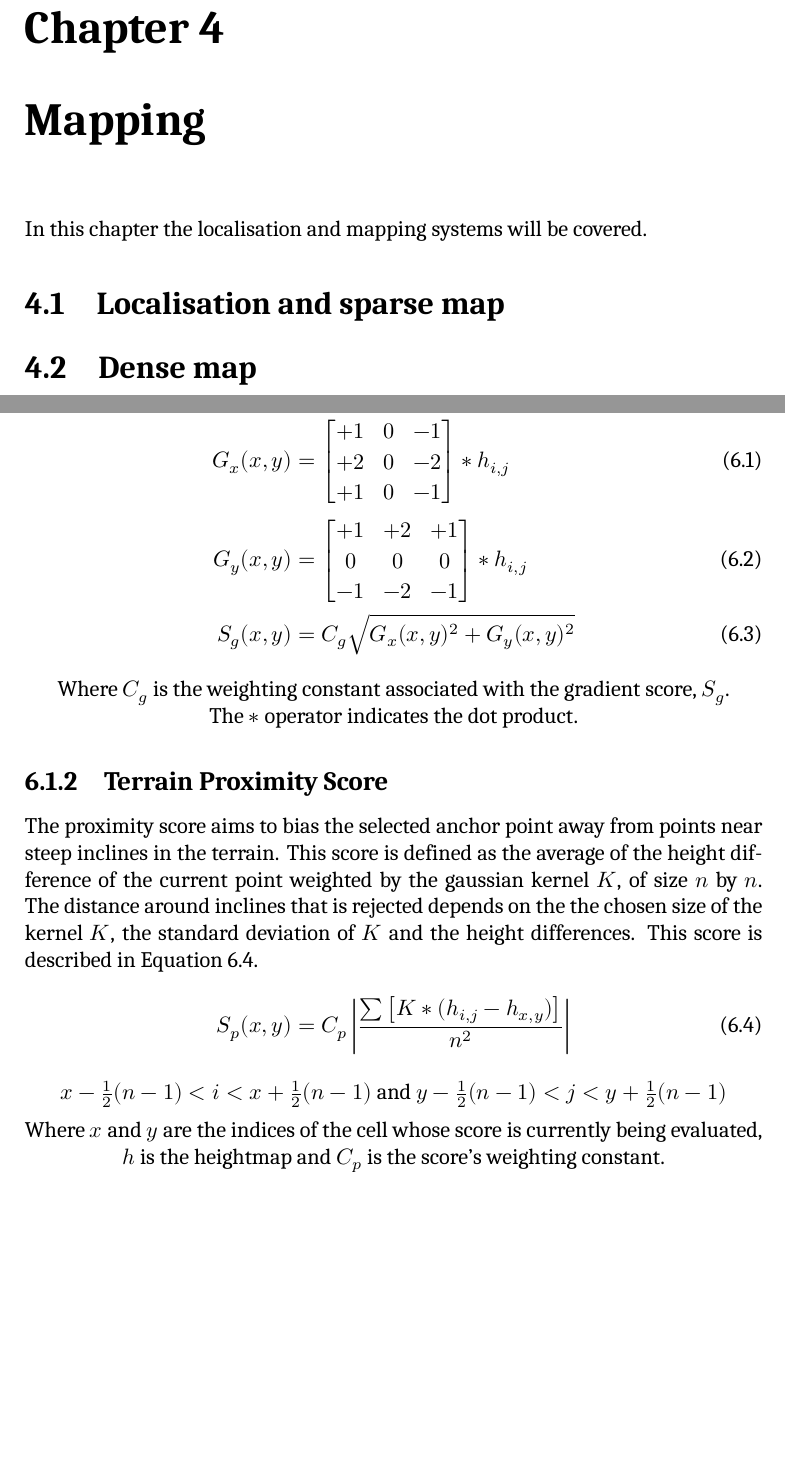
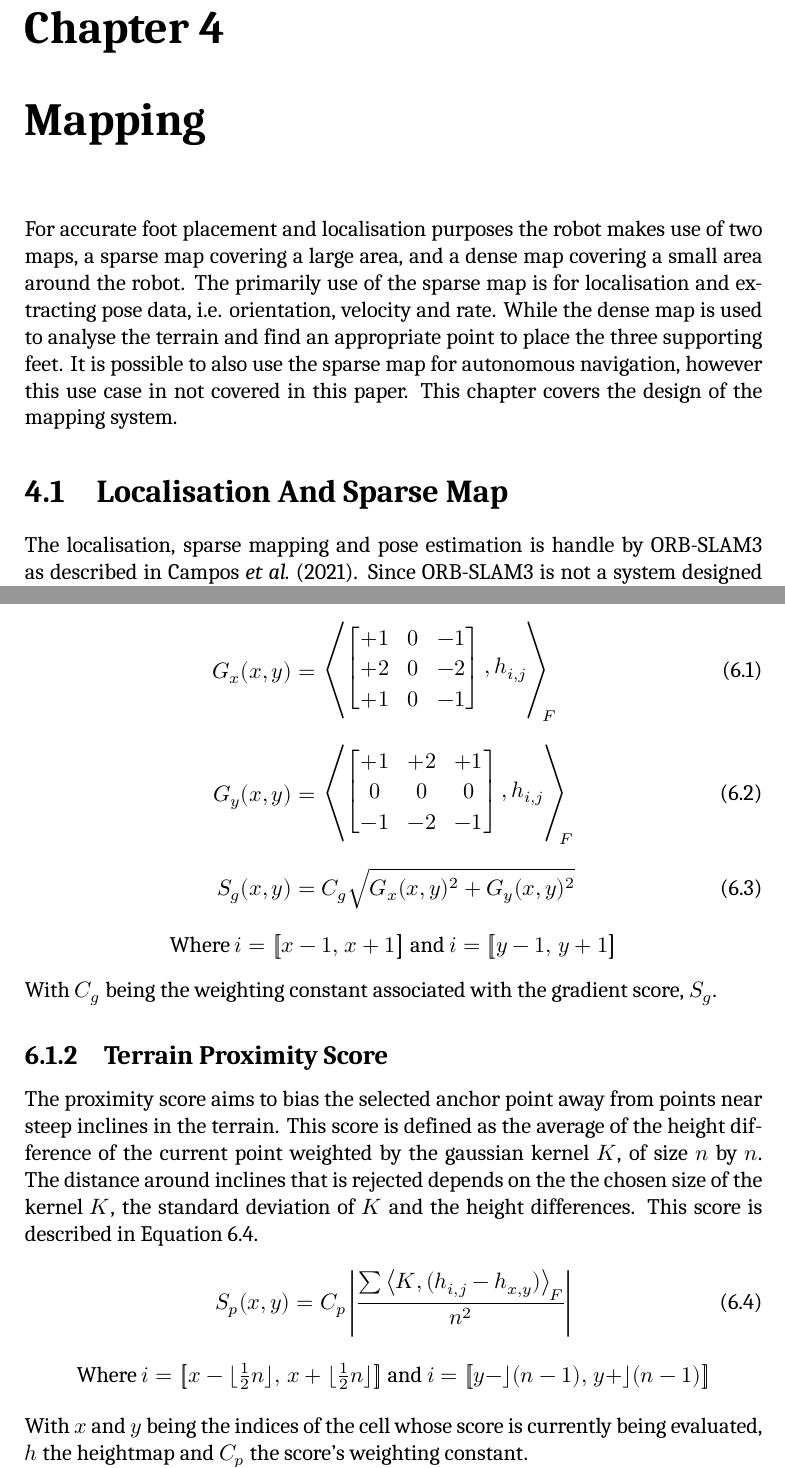
Before and after one commit to EpEpDragon/MThesis, a LaTeX thesis (hexapod-thesis.tex, which reads chaps-main/chap-content-effector-placement.tex, chaps-main/chap-content-mapping.tex): two parts of pages 20 and 30 of 37 before the commit and two parts of pages 20 and 31 of 38 after it, joined at a grey line, cut so that both start at the same text, the shorter picture padded with empty space. Compiled offline with XeLaTeX; a missing font is replaced by an installed copy or a similar font.

Commit message:
Rate formulas, formatting

```diff
--- a/chaps-main/chap-content-effector-placement.tex
+++ b/chaps-main/chap-content-effector-placement.tex
@@ -21,28 +24,40 @@ deviation from the initial point received from the gait state machine.
         \begin{align}
             \begin{split} \label{eq:sobelgx}
-                G_x(x,y) &=  \begin{bmatrix}
+                G_x(x,y) &=
+                        \sbox0{$
+                        \begin{bmatrix}
                             +1 & 0 & -1\\
                             +2 & 0 & -2\\
                             +1 & 0 & -1
                         \end{bmatrix}
-                            *\boldsymbol{h}_{i,j}
-            \end{split}\\
+                        ,\boldsymbol{h}_{i,j}
+                        $}
+                        \mathopen{\resizebox{1.2\width}{1.1\ht0}{$\Bigg\langle$}}
+                        \raisebox{0.08\ht0}{\usebox{0}}
+                        \mathclose{\resizebox{1.2\width}{1.1\ht0}{$\Bigg\rangle$}}_{\mkern-10mu F}
+            \end{split}\\[0.3cm]
             \begin{split} \label{eq:sobelgy}
-                G_y(x,y) &=  \begin{bmatrix}
+                G_y(x,y) &=
+                        \sbox0{$
+                        \begin{bmatrix}
                             +1 & +2 & +1\\
                             0 & 0 & 0\\
                             -1 & -2 & -1
                         \end{bmatrix}
-                            *\boldsymbol{h}_{i,j}
-            \end{split}\\
+                        ,\boldsymbol{h}_{i,j}
+                        $}
+                        \mathopen{\resizebox{1.2\width}{1.1\ht0}{$\Bigg\langle$}}
+                        \raisebox{0.08\ht0}{\usebox{0}}
+                        \mathclose{\resizebox{1.2\width}{1.1\ht0}{$\Bigg\rangle$}}_{\mkern-10mu F}
+            \end{split}\\[0.3cm]
             S_g(x,y) &= C_g\sqrt{G_x(x,y)^2 + G_y(x,y)^2} \label{eq:sobelsg}
         \end{align}
+        \begin{center}
+            Where \(i = \big[\mkern-4.7mu\big[x-1,\mkern2mu x+1\big]\mkern-4.7mu\big]\) and \(i = \big[\mkern-4.7mu\big[y-1,\mkern2mu y+1\big]\mkern-4.7mu\big]\)
+        \end{center}
+        \noindent
+        With \(C_g\) being the weighting constant associated with the gradient score, \(S_g\).
 
-        \begin{center}
-            Where \(C_g\) is the weighting constant associated with the gradient score, \(S_g\).
-
-            The \(*\) operator indicates the dot product.
-        \end{center}
 
     \subsection{Terrain Proximity Score}
     The proximity score aims to bias the selected anchor point away from points near steep inclines in the terrain. This score is defined as the average of the height
@@ -51,20 +66,18 @@ deviation from the initial point received from the gait state machine.
     \ref{eq:terrain_prox}.
 
     \begin{equation} \label{eq:terrain_prox}
-        S_p(x,y) = C_p\left|\frac{\sum\left[\boldsymbol{K}*(\boldsymbol{h}_{i,j}-\boldsymbol{h}_{x,y})\right]}{n^2}\right|
+        S_p(x,y) = C_p\left|\frac{\sum\left\langle\boldsymbol{K},(\boldsymbol{h}_{i,j}-\boldsymbol{h}_{x,y})\right\rangle _{\mkern-3mu F}}{n^2}\right|
     \end{equation}
 
     \begin{center}
-        \(x-\frac{1}{2}(n-1)<i<x+\frac{1}{2}(n-1)\) and \(y-\frac{1}{2}(n-1)<j<y+\frac{1}{2}(n-1)\)
-
-        \vspace{0.2cm}
-        Where \(x\) and \(y\) are the indices of the cell whose score is currently being evaluated, \(\boldsymbol{h}\) is the
-        heightmap and \(C_p\) is the score's weighting constant.
-
-        The \(*\) operator indicates the dot product.
+        Where \(i = \big[\mkern-4.7mu\big[x- \lfloor\frac{1}{2}n\rfloor,\mkern2mu x+\lfloor\frac{1}{2}n\rfloor\big]\mkern-4.7mu\big]\)
+        and \(i = \big[\mkern-4.7mu\big[y-\rfloor (n-1),\mkern2mu y+\rfloor (n-1)\big]\mkern-4.7mu\big]\)
     \end{center}
 
     \noindent
+    With \(x\) and \(y\) being the indices of the cell whose score is currently being evaluated, \(\boldsymbol{h}\) the
+    heightmap and \(C_p\) the score's weighting constant.
+
     A diagrammatic, sliced, representation of the proximity score can be seen in Figure \ref{fig:prox_score_diagram}. The
     slice is taken along the x axis of the heightmap.
 
--- a/chaps-main/chap-content-mapping.tex
+++ b/chaps-main/chap-content-mapping.tex
@@ -1,6 +1,12 @@
 \chapter{Mapping} \label{chap:mapping}
-In this chapter the localisation and mapping systems will be covered.
+For accurate foot placement and localisation purposes the robot makes use of two maps, a sparse map covering a large area, and a dense map covering a small
+area around the robot. The primarily use of the sparse map is for localisation and extracting pose data, i.e. orientation, velocity and rate. While the dense
+map is used to analyse the terrain and find an appropriate point to place the three supporting feet.
+It is possible to also use the sparse map for autonomous navigation, however this use case in not covered in this paper.
+This chapter covers the design of the mapping system.
 
-\section{Localisation and sparse map}
+\section{Localisation And Sparse Map}
+    The localisation, sparse mapping and pose estimation is handle by ORB-SLAM3 as described in \cite{campos2021orb}. Since ORB-SLAM3 is not a system designed by the author, its
+    design will not be covered in this chapter. Implementation and operation details will however be covered in chapters \ref{chap:hardware} and \ref{chap:results}.
 
-\section{Dense map}
+\section{Dense Map}
--- a/hexapod-thesis.tex
+++ b/hexapod-thesis.tex
@@ -13,6 +13,7 @@
 %==== Math setup =====================================================
 \usepackage{amsmath}%............................. Advanced math (before fonts)
 %\usepackage{amssymb}%............................ AMS Symbol fonts
+\usepackage{scalerel}
 
 %==== Font setup (default is Computer Modern) ========================
 \usepackage{iftex}
```
Also changed, not shown: bib/bib-sample.bib (+10 -1 lines), chaps-main/chap-content-motion.tex (+48 -36 lines), figs/Diagrams-Sextants.drawio.pdf, hexapod-thesis.pdf, chaps-main/chap-content-effector-placement.tex (11 more changed lines), 3 other files. Lines whose indentation alone changed are shown as unchanged.
